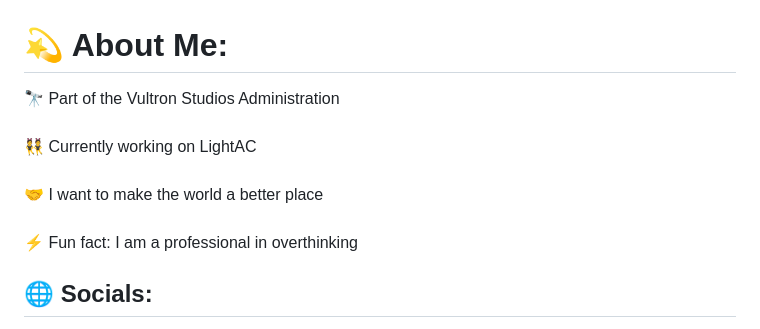
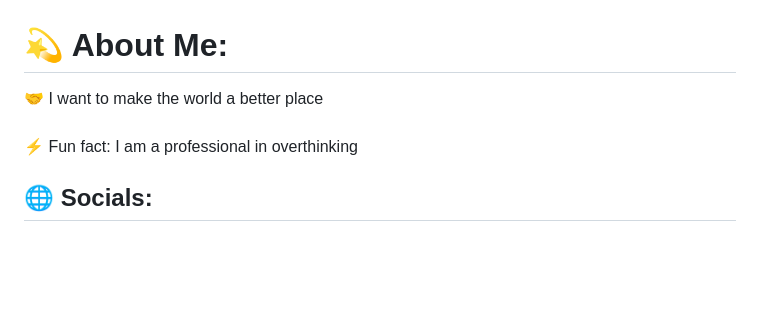
Before and after one commit to officialPlocki/officialplocki, a Markdown page: README.md, the part around the change. GitHub-like rendering; blank space fills up the shorter version.

```diff
--- a/README.md
+++ b/README.md
@@ -1,5 +1,5 @@
 # 💫 About Me:
-🔭 Part of the Vultron Studios Administration<br><br>👯 Currently working on LightAC<br><br>🤝 I want to make the world a better place<br><br>⚡ Fun fact: I am a professional in overthinking<br>
+🤝 I want to make the world a better place<br><br>⚡ Fun fact: I am a professional in overthinking<br>
 
 
 ## 🌐 Socials:
```
